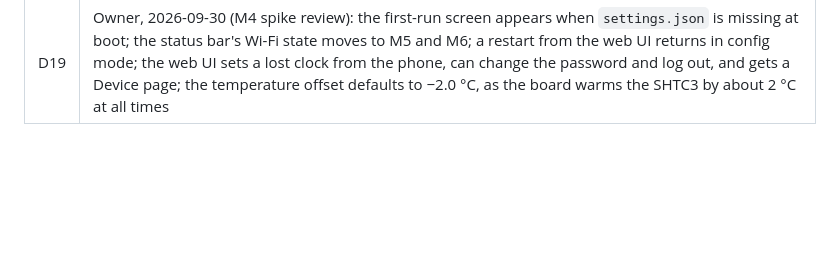
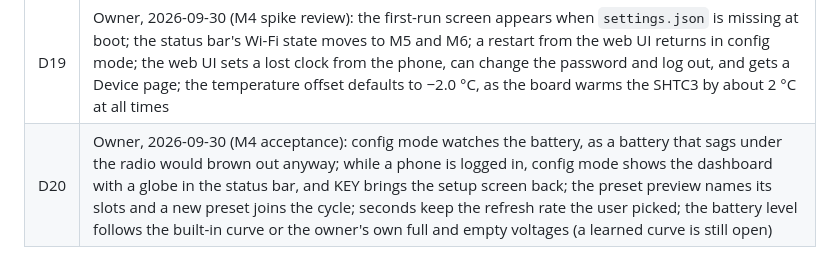
Before and after one commit to Vybo/reflbo, a Markdown page: AGENTS.md, the part around one of its changes. GitHub-like rendering; blank space fills up the shorter version.

```diff
--- a/AGENTS.md
+++ b/AGENTS.md
@@ -381,3 +381,4 @@ Recorded 2026-09-25. Rationale is in spec §1.2.
 | D17 | Owner, 2026-09-29 (M3b render review): the menu leaves out Display ▸ Contrast for now, and the temperature offset steps by 0.1 °C |
 | D18 | Owner, 2026-09-30 (M4 planning): the web UI gets a password instead of the admin PIN, chosen on the first visit over the device's own AP and needed on every visit after (§10.4); web UI translations stay deferred; M4 runs as one plan; the snapshot header gets no ELF hash |
 | D19 | Owner, 2026-09-30 (M4 spike review): the first-run screen appears when `settings.json` is missing at boot; the status bar's Wi-Fi state moves to M5 and M6; a restart from the web UI returns in config mode; the web UI sets a lost clock from the phone, can change the password and log out, and gets a Device page; the temperature offset defaults to −2.0 °C, as the board warms the SHTC3 by about 2 °C at all times |
+| D20 | Owner, 2026-09-30 (M4 acceptance): config mode watches the battery, as a battery that sags under the radio would brown out anyway; while a phone is logged in, config mode shows the dashboard with a globe in the status bar, and KEY brings the setup screen back; the preset preview names its slots and a new preset joins the cycle; seconds keep the refresh rate the user picked; the battery level follows the built-in curve or the owner's own full and empty voltages (a learned curve is still open) |
```
Also changed, not shown: other parts of AGENTS.md (+1 -1 lines), docs/specs/2026-09-25-firmware-design.md (+20 -6 lines).
